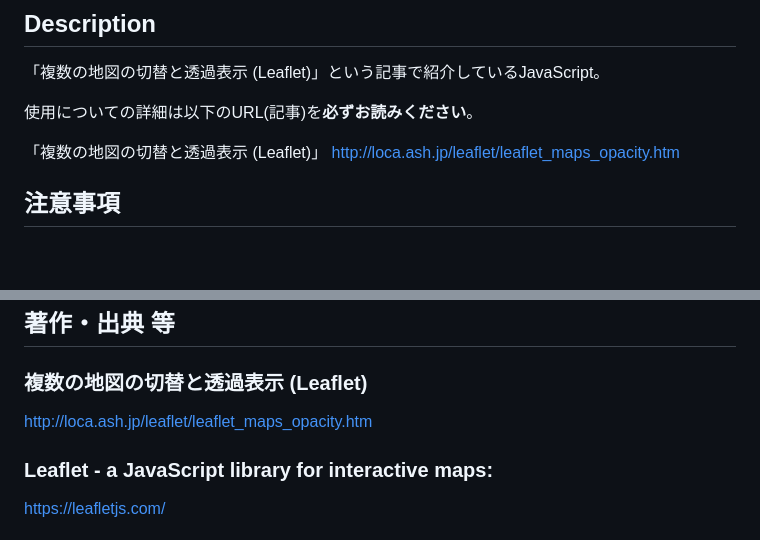
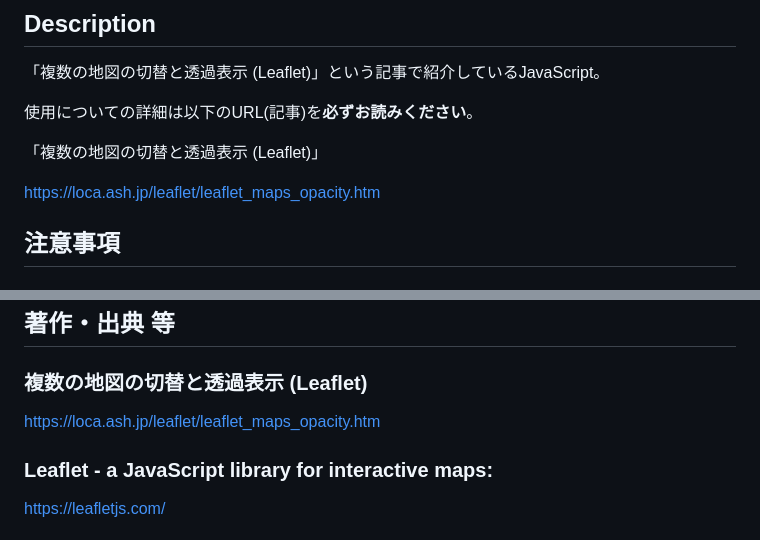
Before and after one commit to four4to6/leaflet_opacity, a Markdown page: README.md, 2 parts joined by grey strips. GitHub-like rendering; blank space fills up the shorter version.

```diff
--- a/README.md
+++ b/README.md
@@ -7,7 +7,9 @@
 使用についての詳細は以下のURL(記事)を**必ずお読みください**。
 
 「複数の地図の切替と透過表示 (Leaflet)」
-http://loca.ash.jp/leaflet/leaflet_maps_opacity.htm
+
+https://loca.ash.jp/leaflet/leaflet_maps_opacity.htm
+
 
 ## 注意事項
 
@@ -55,7 +57,7 @@ https://jsfiddle.net/sfk7p4jw/
 ## 著作・出典 等
 
 ### 複数の地図の切替と透過表示 (Leaflet)
-http://loca.ash.jp/leaflet/leaflet_maps_opacity.htm
+https://loca.ash.jp/leaflet/leaflet_maps_opacity.htm
 
 ### Leaflet - a JavaScript library for interactive maps:
 https://leafletjs.com/
```
